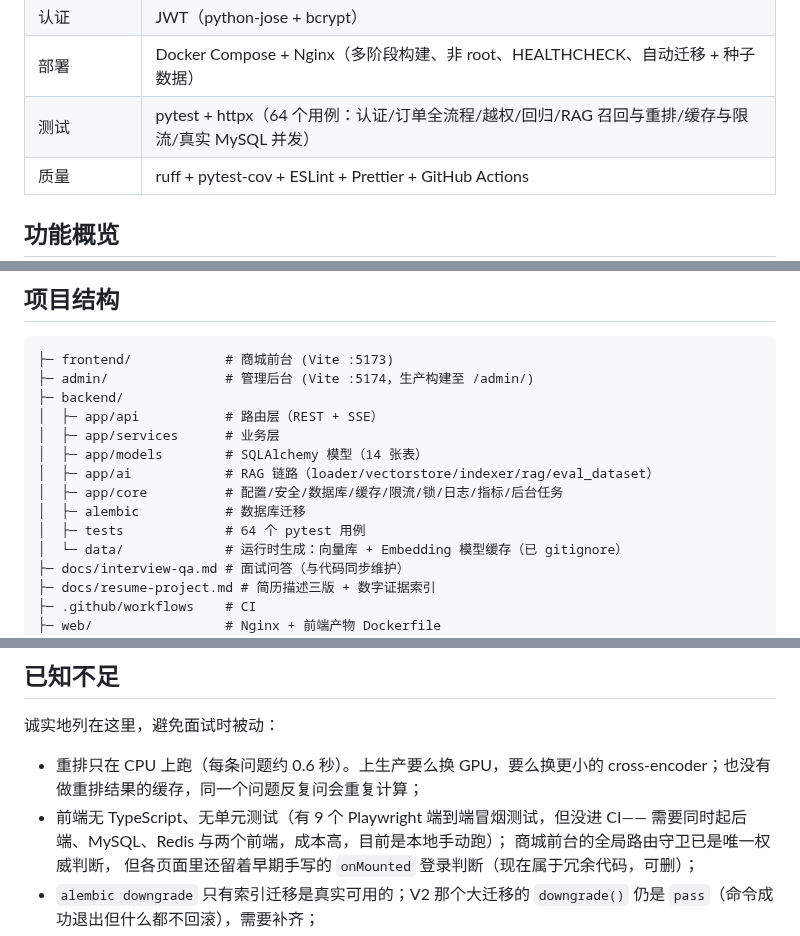
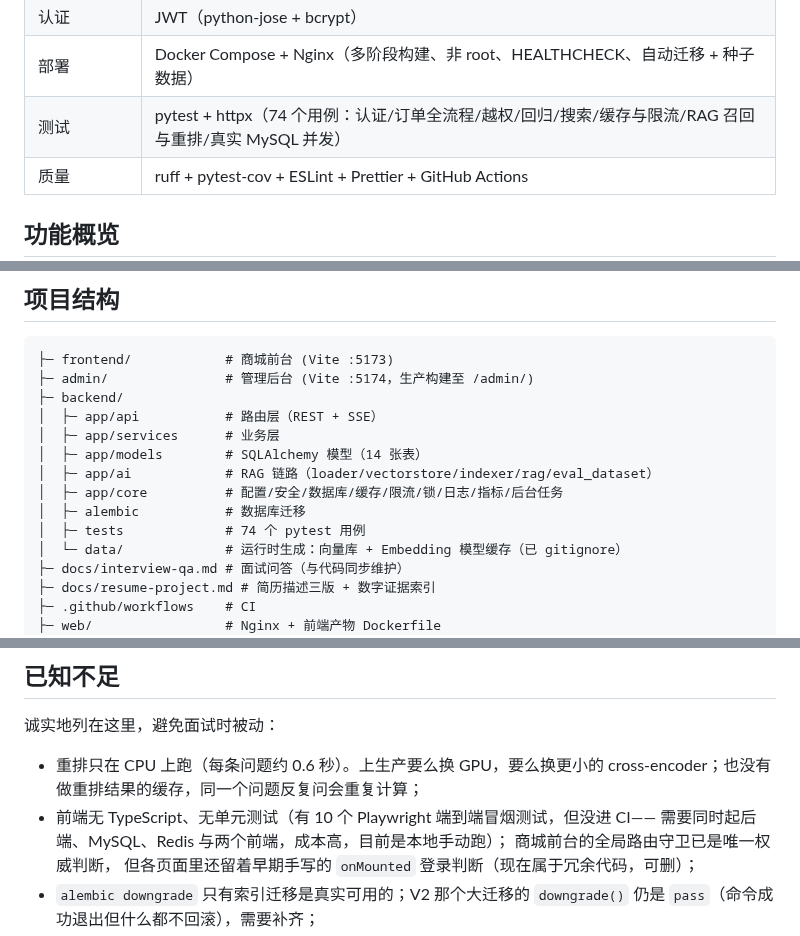
Before and after one commit to TheQing1/online-mall-system, a Markdown page: README.md, 3 parts joined by grey strips. Drawn GitHub-style.

```diff
--- a/README.md
+++ b/README.md
@@ -45,7 +45,7 @@
 | 大模型 | DeepSeek（OpenAI 兼容接口，模型名 `deepseek-flash`） |
 | 认证 | JWT（python-jose + bcrypt） |
 | 部署 | Docker Compose + Nginx（多阶段构建、非 root、HEALTHCHECK、自动迁移 + 种子数据） |
-| 测试 | pytest + httpx（64 个用例：认证/订单全流程/越权/回归/RAG 召回与重排/缓存与限流/真实 MySQL 并发） |
+| 测试 | pytest + httpx（74 个用例：认证/订单全流程/越权/回归/搜索/缓存与限流/RAG 召回与重排/真实 MySQL 并发） |
 | 质量 | ruff + pytest-cov + ESLint + Prettier + GitHub Actions |
 
 ## 功能概览
@@ -183,7 +183,7 @@ MAX_UPLOAD_SIZE=2097152
 │  ├─ app/ai            # RAG 链路（loader/vectorstore/indexer/rag/eval_dataset）
 │  ├─ app/core          # 配置/安全/数据库/缓存/限流/锁/日志/指标/后台任务
 │  ├─ alembic           # 数据库迁移
-│  ├─ tests             # 64 个 pytest 用例
+│  ├─ tests             # 74 个 pytest 用例
 │  └─ data/             # 运行时生成：向量库 + Embedding 模型缓存（已 gitignore）
 ├─ docs/interview-qa.md # 面试问答（与代码同步维护）
 ├─ docs/resume-project.md # 简历描述三版 + 数字证据索引
@@ -202,7 +202,7 @@ MAX_UPLOAD_SIZE=2097152
 
 - 重排只在 CPU 上跑（每条问题约 0.6 秒）。上生产要么换 GPU，要么换更小的
   cross-encoder；也没有做重排结果的缓存，同一个问题反复问会重复计算；
-- 前端无 TypeScript、无单元测试（有 9 个 Playwright 端到端冒烟测试，但没进 CI——
+- 前端无 TypeScript、无单元测试（有 10 个 Playwright 端到端冒烟测试，但没进 CI——
   需要同时起后端、MySQL、Redis 与两个前端，成本高，目前是本地手动跑）；
   商城前台的全局路由守卫已是唯一权威判断，
   但各页面里还留着早期手写的 `onMounted` 登录判断（现在属于冗余代码，可删）；
```
Also changed, not shown: other parts of README.md (+9 -5 lines), docs/interview-qa.md (+13 -7 lines), docs/resume-project.md (+8 -4 lines), docs/screenshots/admin-dashboard.png, docs/screenshots/mall-ai-chat.png, docs/screenshots/mall-home.png, docs/screenshots/mall-search.png, 3 other files.
